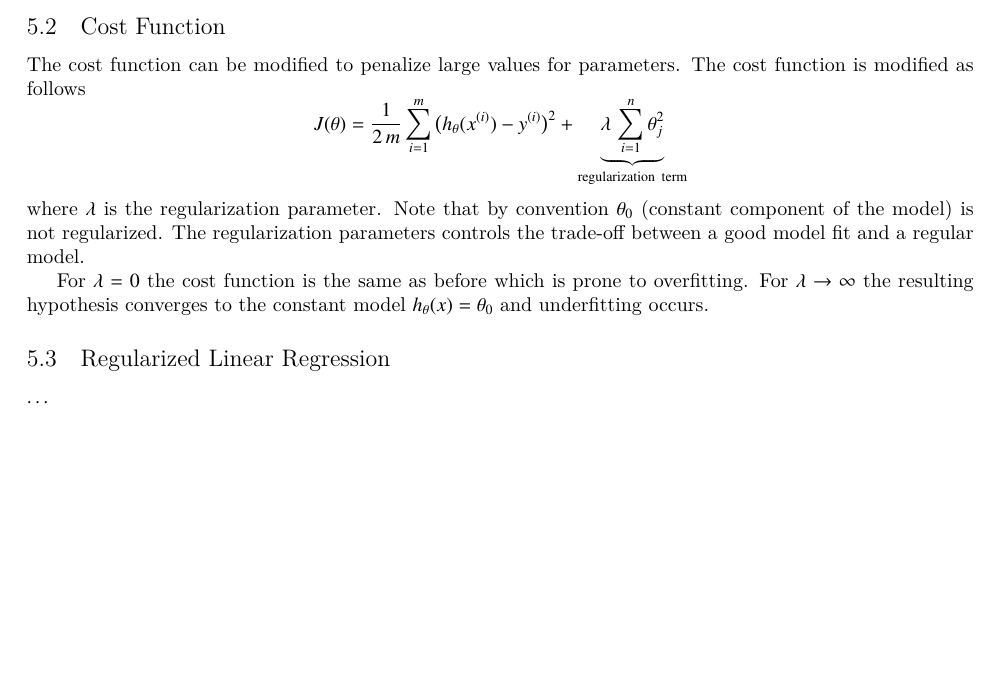
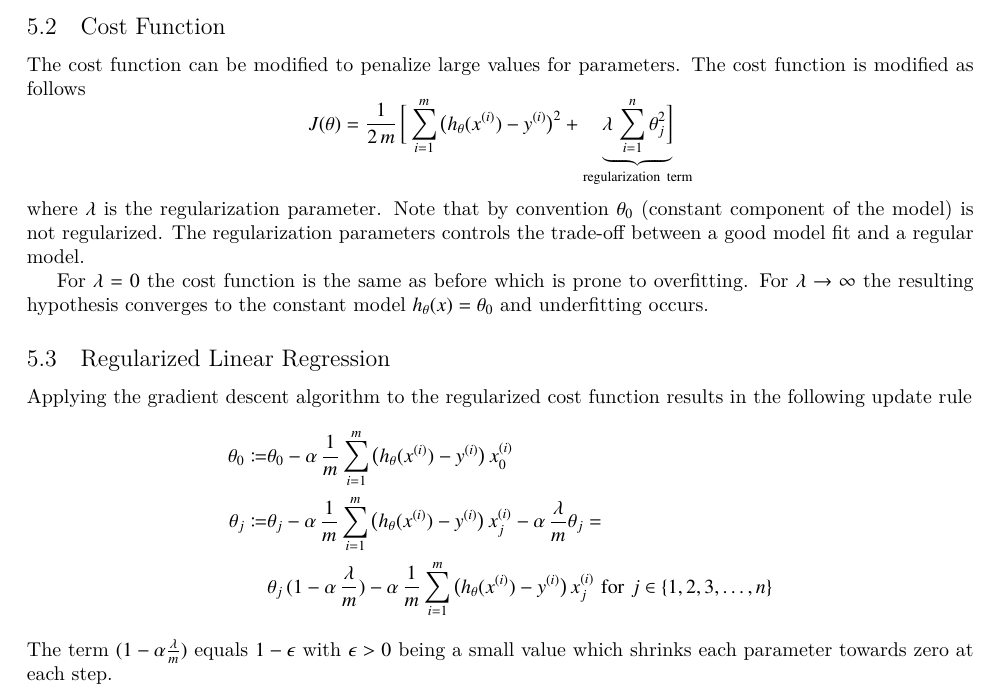
Before and after one commit to wedesoft/machine-learning-tutorial, a LaTeX document (machine-learning-tutorial.tex): part of page 9 of 10, cut so that both start at the same text, the shorter picture padded with empty space. Compiled offline with XeLaTeX.

Commit message:
Regularized linear regression

```diff
--- a/machine-learning-tutorial.tex
+++ b/machine-learning-tutorial.tex
@@ -463,7 +463,7 @@ One can address overfitting by
 The cost function can be modified to penalize large values for parameters.
 The cost function is modified as follows
 \begin{equation*}
-  J(\theta)=\frac{1}{2\,m}\sumi\big(h_\theta(\sxi)-\syi\big)^2+\underbrace{\lambda\,\sum_{i=1}^n\theta_j^2}_{\mathrm{regularization\ term}}
+  J(\theta)=\frac{1}{2\,m}\,\bigg[\sumi\big(h_\theta(\sxi)-\syi\big)^2+\underbrace{\lambda\,\sum_{i=1}^n\theta_j^2\bigg]}_{\mathrm{regularization\ term}}
 \end{equation*}
 where $\lambda$ is the \emph{regularization parameter}.
 Note that by convention $\theta_0$ (constant component of the model) is not regularized.
@@ -472,7 +472,16 @@ The regularization parameters controls the trade-off between a good model fit an
 For $\lambda=0$ the cost function is the same as before which is prone to overfitting. For $\lambda\rightarrow\infty$ the resulting hypothesis converges to the constant model $h_\theta(x)=\theta_0$ and underfitting occurs.
 
 \subsection{Regularized Linear Regression}
-$\ldots$
+Applying the gradient descent algorithm to the regularized cost function results in the following update rule
+\begin{align*}
+  \begin{split}
+    \theta_0\coloneqq&\theta_0-\alpha\,\frac{1}{m}\sumi\big(h_\theta(\sxi)-\syi\big)\,\sxi_0\\
+    \theta_j\coloneqq&\theta_j-\alpha\,\frac{1}{m}\sumi\big(h_\theta(\sxi)-\syi\big)\,\sxi_j-\alpha\,\frac{\lambda}{m}\theta_j=\\
+    &\theta_j\,(1-\alpha\,\frac{\lambda}{m})-\alpha\,\frac{1}{m}\sumi\big(h_\theta(\sxi)-\syi\big)\,\sxi_j
+    \mathrm{\ for\ }j\in\{1,2,3,\ldots,n\}
+  \end{split}
+\end{align*}
+The term $(1-\alpha\frac{\lambda}{m})$ equals $1-\epsilon$ with $\epsilon>0$ being a small value which shrinks each parameter towards zero at each step.
 
 \clearpage
 
```
